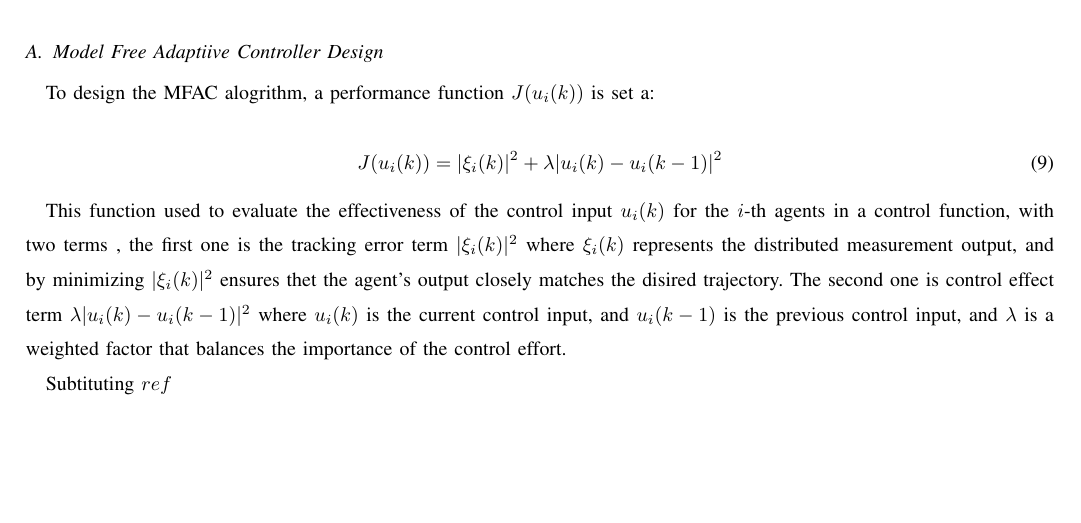
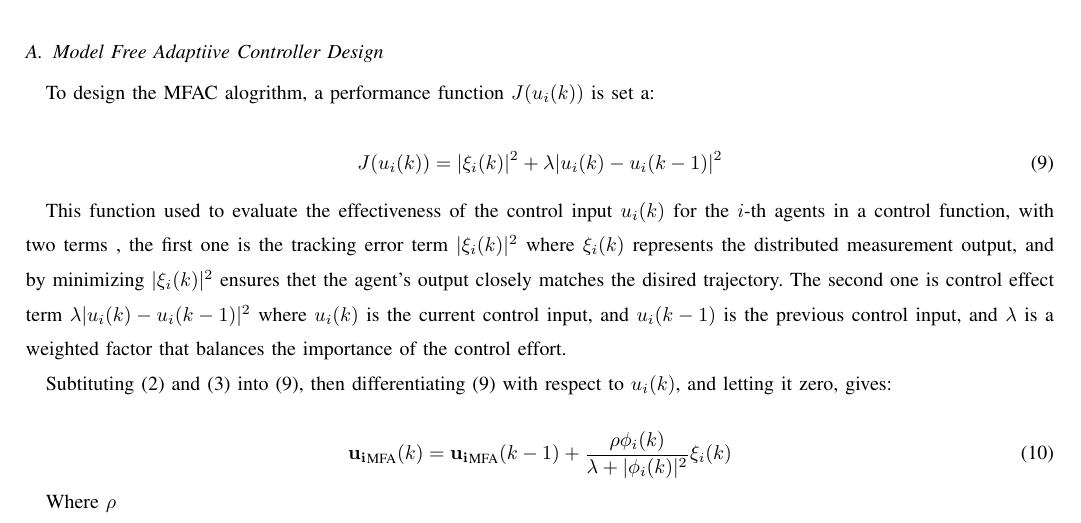
Before and after one commit to TonyBimenyi/First-Paper, a LaTeX paper (mfasmc.tex): part of page 4 of 4, cut so that both start at the same text, the shorter picture padded with empty space. Compiled offline with pdfLaTeX.

Commit message:
ndahejej equation ya 10 ya uimfa

```diff
--- a/mfasmc.tex
+++ b/mfasmc.tex
@@ -160,8 +160,14 @@ To design the MFAC alogrithm, a performance function \(J(u_i(k))\) is set a:
 
 This function used to evaluate the effectiveness of the control input \(u_i(k)\) for the \(i\)-th agents in a control function, with two terms , the first one is the tracking error term \(|\xi_i(k)|^2\) where \(\xi_i(k)\) represents the distributed measurement output, and by minimizing \(|\xi_i(k)|^2\) ensures thet the agent's output closely matches the disired trajectory. The second one is control effect term \(\lambda|u_i(k) - u_i(k-1)|^2\) where \(u_i(k)\) is the current control input, and \(u_i(k-1)\) is the previous control input, and \(\lambda\) is a weighted factor that balances the importance of the control effort.
 
-Subtituting \(ref
+Subtituting (\ref{model 2}) and (\ref{model 3}) into (\ref{model 9}), then differentiating (\ref{model 9}) with respect to \(u_i(k)\), and letting it zero, gives:
 
+\begin{equation}
+    \label{model eq:mfac}
+    \mathbf{u_i}_{\text{MFA}}(k) = \mathbf{u_i}_{\text{MFA}}(k - 1) + \frac{\rho \phi_i(k)}{\lambda + |\phi_i(k)|^2} \xi_i(k)
+\end{equation}
+
+Where \(\rho\)
 
 
 
```
Also changed, not shown: mfasmc.pdf, 5 other files.
